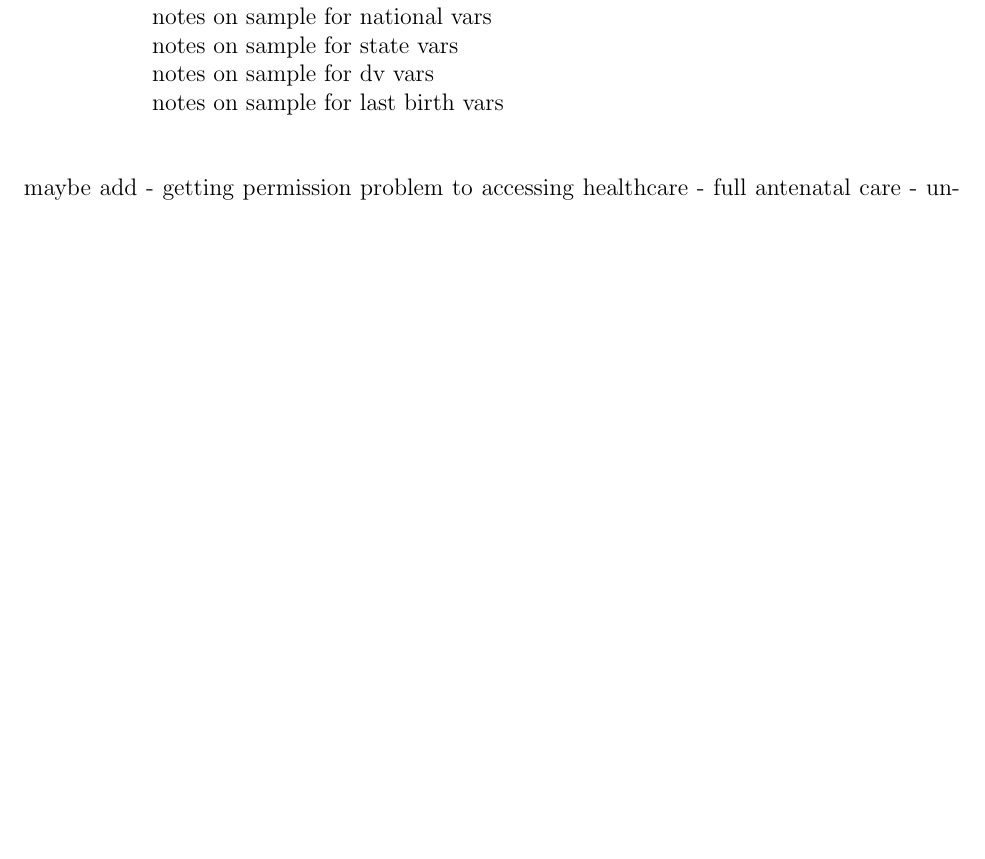
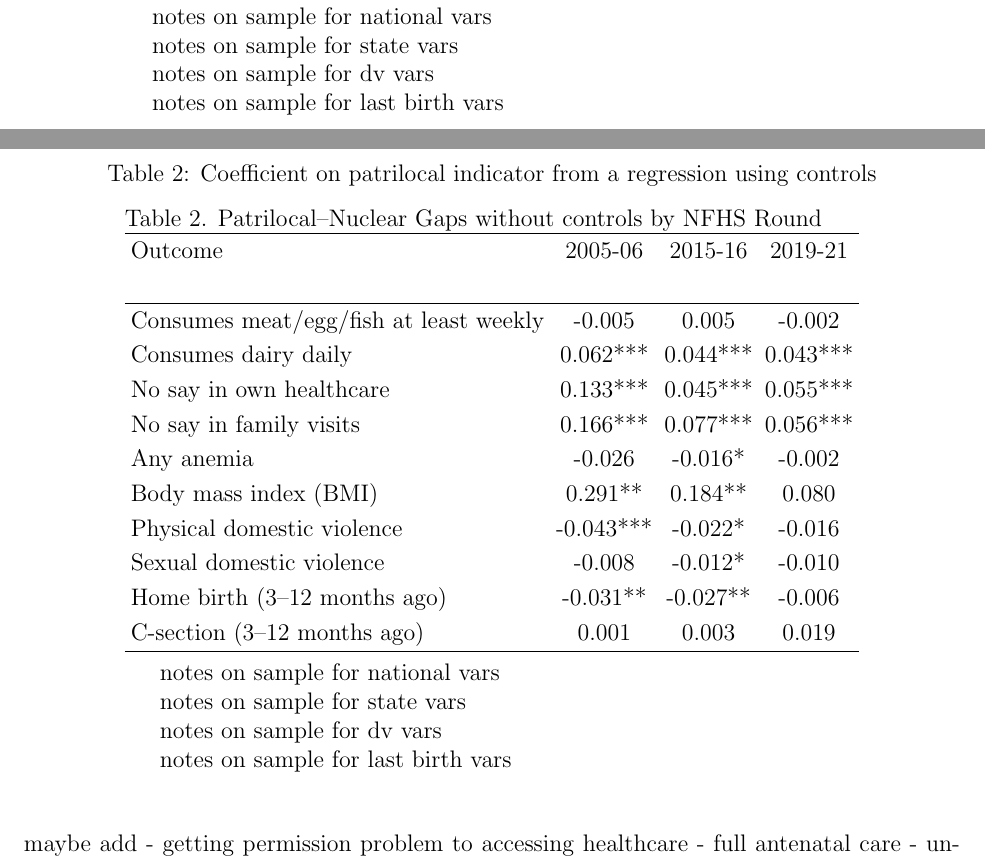
Before and after one commit to panditsidh/health-household-structure, a LaTeX document (draft.tex): part of page 5 of 7 before the commit and two parts of pages 5 and 6 of 8 after it, the two joined at a grey line, cut so that both start at the same text, the shorter picture padded with empty space. Compiled offline with pdfLaTeX.

Commit message:
Updates from Overleaf

```diff
--- a/draft.tex
+++ b/draft.tex
@@ -137,6 +137,29 @@ Describe the NFHS data.
         \renewcommand{\arraystretch}{1.2}
 
         \input{tables/table_unadjusted}
+
+        \begin{tablenotes}
+            \item notes on sample for national vars
+            \item notes on sample for state vars
+            \item notes on sample for dv vars
+            \item notes on sample for last birth vars
+        \end{tablenotes}
+    \end{threeparttable}
+\end{table}
+
+
+
+\begin{table}[H]
+    \centering
+    \begin{threeparttable}[t]
+        \caption{: Coefficient on patrilocal indicator from a regression using controls}
+        \label{tab:unadjusted}
+
+
+        \setlength{\tabcolsep}{3pt}
+        \renewcommand{\arraystretch}{1.2}
+
+        \input{tables/table_adjusted}
 
         \begin{tablenotes}
             \item notes on sample for national vars
```
